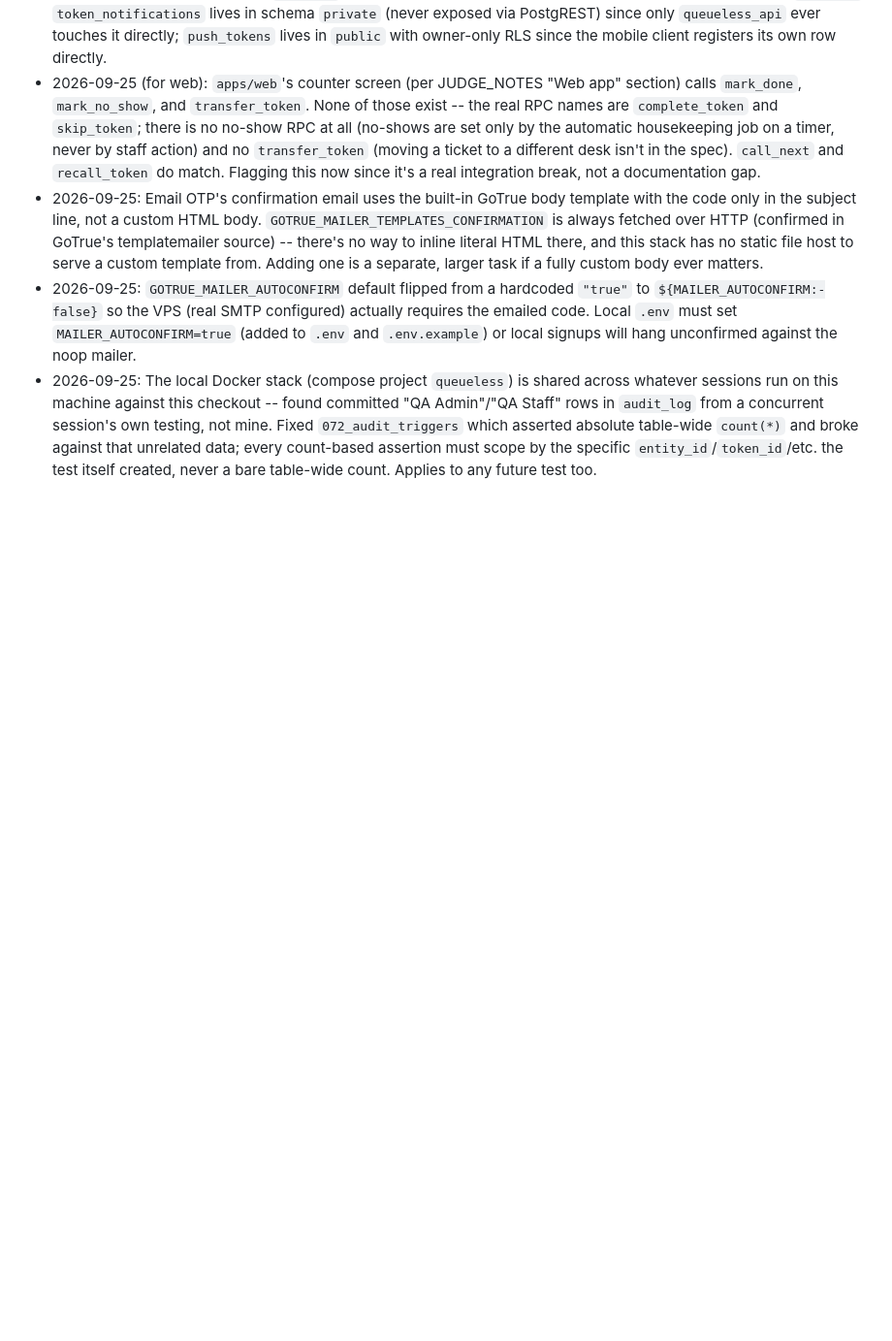
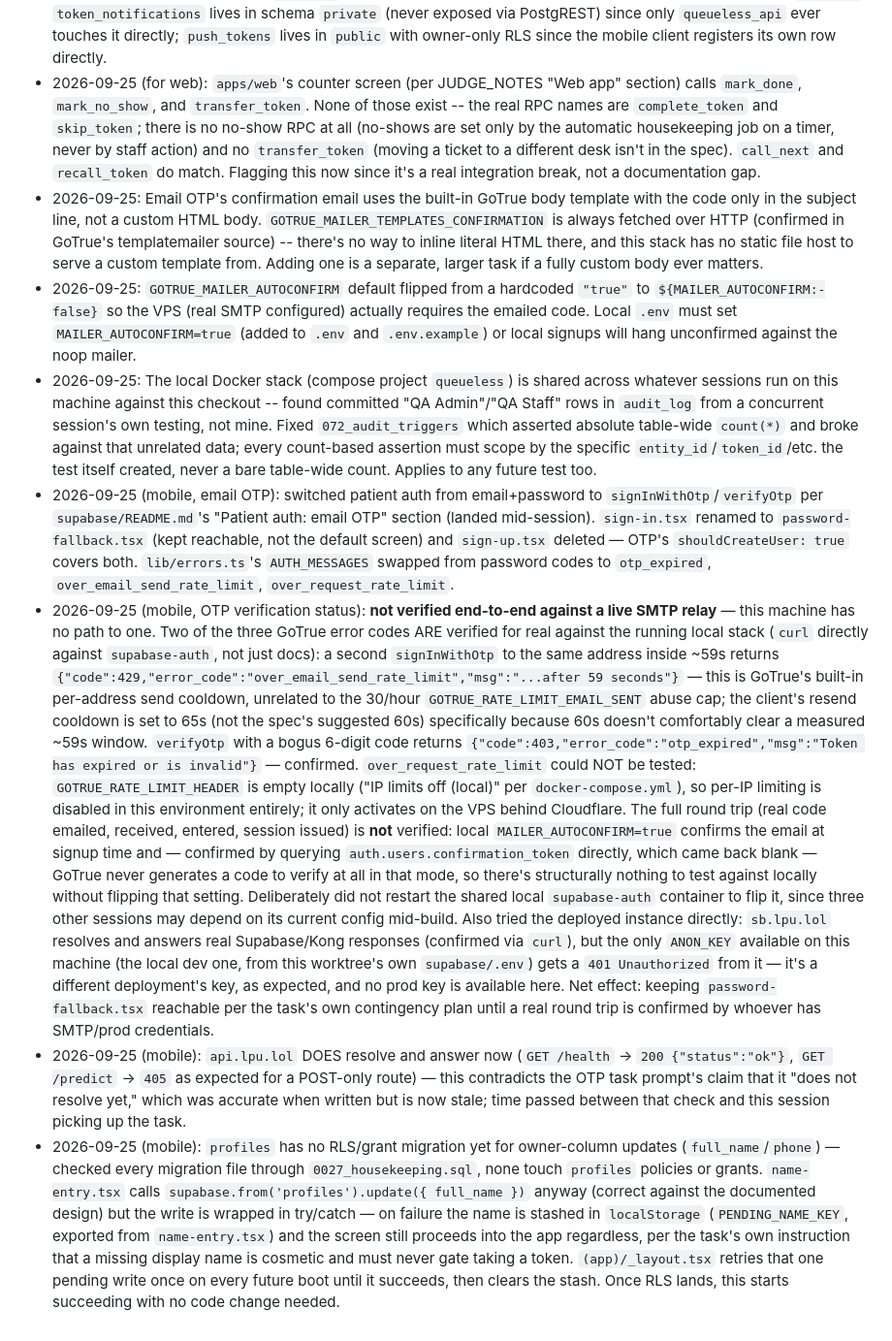
Before and after one commit to getqueueless/queueless, a Markdown page: docs/DECISIONS.md, the part around the change. Shown at 97% size. Drawn GitHub-style; blank space fills up the shorter version.

Commit message:
docs: log OTP verification status and update mobile auth judge note
Co-authored-by: Raghav <315327454+Raghav2477@users.noreply.github.com>
Co-authored-by: Satyam Singh <323049544+singhsatyam3829@users.noreply.github.com>

```diff
--- a/docs/DECISIONS.md
+++ b/docs/DECISIONS.md
@@ -74,3 +74,48 @@ One line per deviation from the plan/spec, with why.
   which asserted absolute table-wide `count(*)` and broke against that unrelated data; every
   count-based assertion must scope by the specific `entity_id`/`token_id`/etc. the test itself
   created, never a bare table-wide count. Applies to any future test too.
+- 2026-09-25 (mobile, email OTP): switched patient auth from email+password to
+  `signInWithOtp`/`verifyOtp` per `supabase/README.md`'s "Patient auth: email OTP" section
+  (landed mid-session). `sign-in.tsx` renamed to `password-fallback.tsx` (kept reachable, not
+  the default screen) and `sign-up.tsx` deleted — OTP's `shouldCreateUser: true` covers both.
+  `lib/errors.ts`'s `AUTH_MESSAGES` swapped from password codes to `otp_expired`,
+  `over_email_send_rate_limit`, `over_request_rate_limit`.
+- 2026-09-25 (mobile, OTP verification status): **not verified end-to-end against a live SMTP
+  relay** — this machine has no path to one. Two of the three GoTrue error codes ARE verified
+  for real against the running local stack (`curl` directly against `supabase-auth`, not just
+  docs): a second `signInWithOtp` to the same address inside ~59s returns
+  `{"code":429,"error_code":"over_email_send_rate_limit","msg":"...after 59 seconds"}` — this is
+  GoTrue's built-in per-address send cooldown, unrelated to the 30/hour
+  `GOTRUE_RATE_LIMIT_EMAIL_SENT` abuse cap; the client's resend cooldown is set to 65s (not the
+  spec's suggested 60s) specifically because 60s doesn't comfortably clear a measured ~59s
+  window. `verifyOtp` with a bogus 6-digit code returns
+  `{"code":403,"error_code":"otp_expired","msg":"Token has expired or is invalid"}` — confirmed.
+  `over_request_rate_limit` could NOT be tested: `GOTRUE_RATE_LIMIT_HEADER` is empty locally
+  ("IP limits off (local)" per `docker-compose.yml`), so per-IP limiting is disabled in this
+  environment entirely; it only activates on the VPS behind Cloudflare.
+  The full round trip (real code emailed, received, entered, session issued) is **not**
+  verified: local `MAILER_AUTOCONFIRM=true` confirms the email at signup time and — confirmed by
+  querying `auth.users.confirmation_token` directly, which came back blank — GoTrue never
+  generates a code to verify at all in that mode, so there's structurally nothing to test against
+  locally without flipping that setting. Deliberately did not restart the shared local
+  `supabase-auth` container to flip it, since three other sessions may depend on its current
+  config mid-build. Also tried the deployed instance directly: `sb.lpu.lol` resolves and answers
+  real Supabase/Kong responses (confirmed via `curl`), but the only `ANON_KEY` available on this
+  machine (the local dev one, from this worktree's own `supabase/.env`) gets a `401 Unauthorized`
+  from it — it's a different deployment's key, as expected, and no prod key is available here.
+  Net effect: keeping `password-fallback.tsx` reachable per the task's own contingency plan
+  until a real round trip is confirmed by whoever has SMTP/prod credentials.
+- 2026-09-25 (mobile): `api.lpu.lol` DOES resolve and answer now (`GET /health` → `200
+  {"status":"ok"}`, `GET /predict` → `405` as expected for a POST-only route) — this contradicts
+  the OTP task prompt's claim that it "does not resolve yet," which was accurate when written
+  but is now stale; time passed between that check and this session picking up the task.
+- 2026-09-25 (mobile): `profiles` has no RLS/grant migration yet for owner-column updates
+  (`full_name`/`phone`) — checked every migration file through `0027_housekeeping.sql`, none
+  touch `profiles` policies or grants. `name-entry.tsx` calls
+  `supabase.from('profiles').update({ full_name })` anyway (correct against the documented
+  design) but the write is wrapped in try/catch — on failure the name is stashed in
+  `localStorage` (`PENDING_NAME_KEY`, exported from `name-entry.tsx`) and the screen still
+  proceeds into the app regardless, per the task's own instruction that a missing display name
+  is cosmetic and must never gate taking a token. `(app)/_layout.tsx` retries that one pending
+  write once on every future boot until it succeeds, then clears the stash. Once RLS lands,
+  this starts succeeding with no code change needed.
```
Also changed, not shown: docs/JUDGE_NOTES.md (+12 -5 lines).
